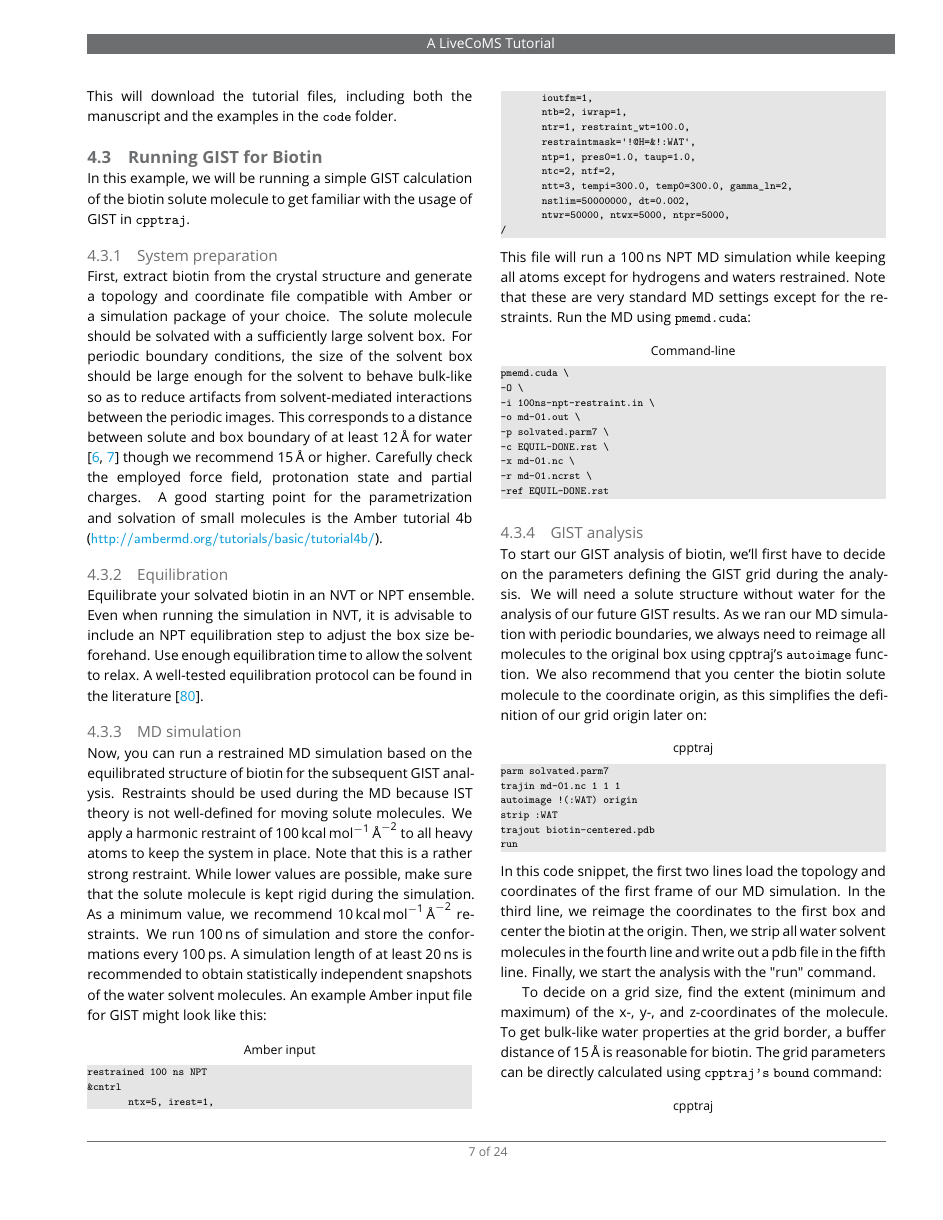
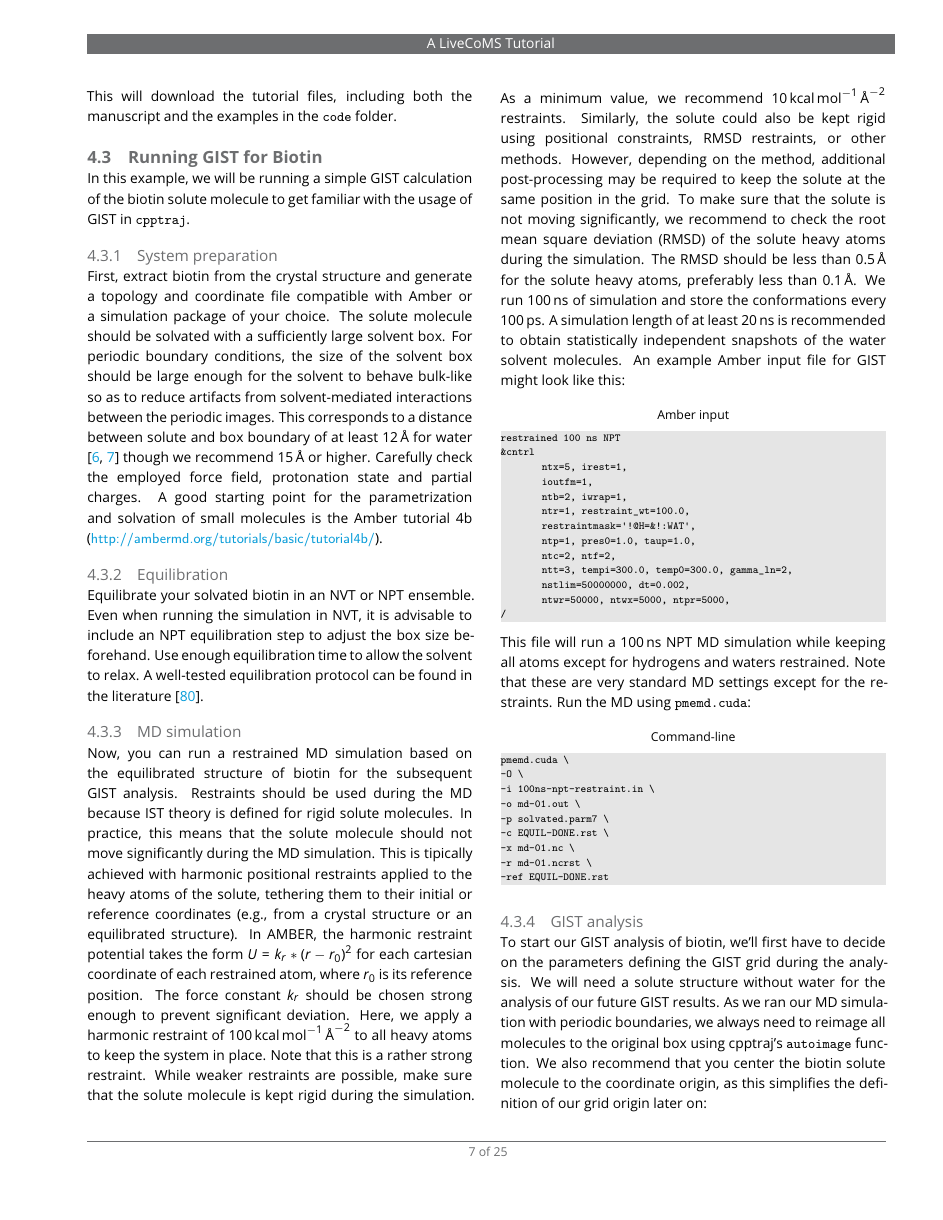
Before and after one commit to liedllab/gist-tutorial, a LaTeX document (manuscript/manuscript.tex): page 7 of 24 before the commit and page 7 of 25 after it. Compiled offline with pdfLaTeX.

Commit message:
Various fixes
1) Fix SI package warning by adding \bar explicitly
2) Clarify intro sentence on link between free energy of solvation and hydrophobicity
3) Clarify use of restraints

```diff
--- a/manuscript/manuscript.tex
+++ b/manuscript/manuscript.tex
@@ -23,6 +23,7 @@
 \usepackage{siunitx}
 \usepackage{float}
 \usepackage{placeins}
+\DeclareSIUnit{\bar}{bar}
 \DeclareSIUnit\Molar{M}
 \DeclareSIUnit\calorie{cal}
 \DeclareSIUnit\kcalPerMolASqr{\kilo\calorie\per\mole\per\angstrom\squared}
@@ -473,8 +475,19 @@ A well-tested equilibration protocol can be found in the literature \cite{Roe202
 \subsubsection{MD simulation}
 \label{sec:md_simulation}
 Now, you can run a restrained MD simulation based on the equilibrated structure of biotin for the subsequent GIST analysis.
-Restraints should be used during the MD because IST theory is not well-defined for moving solute molecules.
-We apply a harmonic restraint of \SI{100}{\kilo\calorie\per\mole\per\angstrom\squared} to all heavy atoms to keep the system in place. Note that this is a rather strong restraint. While lower values are possible, make sure that the solute molecule is kept rigid during the simulation. As a minimum value, we recommend \SI{10}{\kilo\calorie\per\mole\per\angstrom\squared} restraints.
+Restraints should be used during the MD because IST theory is defined for rigid solute molecules.
+In practice, this means that the solute molecule should not move significantly during the MD simulation.
+This is tipically achieved with harmonic positional restraints applied to the heavy atoms of the solute, tethering them to their initial or reference coordinates (e.g., from a crystal structure or an equilibrated structure).
+In AMBER,  the harmonic restraint potential takes the form $U = k_r * (r - r_0)^2$ for each cartesian coordinate of each restrained atom, where $r_0$ is its reference position.
+The force constant $k_r$ should be chosen strong enough to prevent significant deviation.
+Here, we apply a harmonic restraint of \SI{100}{\kilo\calorie\per\mole\per\angstrom\squared} to all heavy atoms to keep the system in place.
+Note that this is a rather strong restraint.
+While weaker restraints are possible, make sure that the solute molecule is kept rigid during the simulation.
+As a minimum value, we recommend \SI{10}{\kilo\calorie\per\mole\per\angstrom\squared} restraints.
+Similarly, the solute could also be kept rigid using positional constraints, RMSD restraints, or other methods.
+However, depending on the method, additional post-processing may be required to keep the solute at the same position in the grid.
+To make sure that the solute is not moving significantly, we recommend to check the root mean square deviation (RMSD) of the solute heavy atoms during the simulation.
+The RMSD should be less than \SI{0.5}{\angstrom} for the solute heavy atoms, preferably less than \SI{0.1}{\angstrom}.
 We run \SI{100}{\nano\second} of simulation and store the conformations every \SI{100}{\pico\second}.
 A simulation length of at least \SI{20}{\nano\second} is recommended to obtain statistically independent snapshots of the water solvent molecules.
 An example Amber input file for GIST might look like this:
```
Also changed, not shown: manuscript/manuscript.tex (3 more changed lines), 1 other file.
